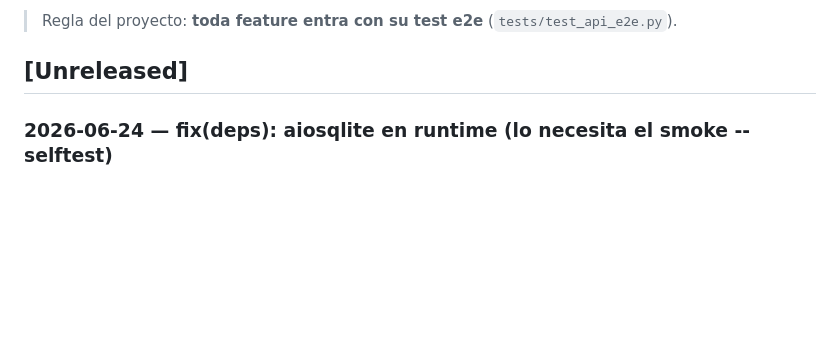
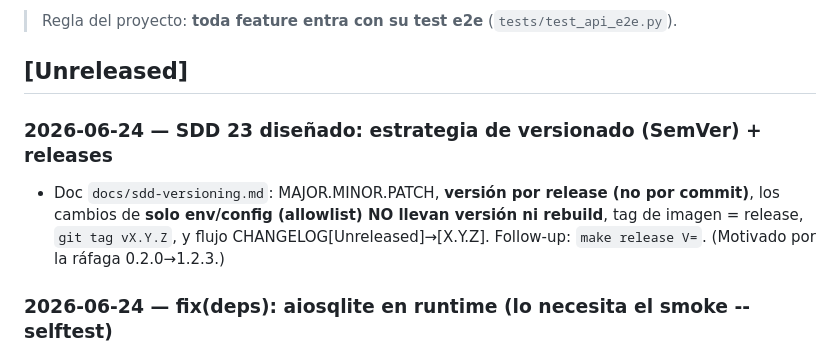
Before and after one commit to villadalmine/online-game, a Markdown page: CHANGELOG.md, the part around the change. GitHub-like rendering; blank space fills up the shorter version.

Commit message:
docs: SDD 23 — estrategia de versionado SemVer (versión por release, env no versiona)
Co-Authored-By: Claude Opus 4.8 <noreply@anthropic.com>

```diff
--- a/CHANGELOG.md
+++ b/CHANGELOG.md
@@ -6,6 +6,12 @@ Registro de todo lo que vamos logrando. Formato basado en
 > Regla del proyecto: **toda feature entra con su test e2e** (`tests/test_api_e2e.py`).
 
 ## [Unreleased]
+
+### 2026-06-24 — SDD 23 diseñado: estrategia de versionado (SemVer) + releases
+- Doc `docs/sdd-versioning.md`: MAJOR.MINOR.PATCH, **versión por release (no por commit)**, los
+  cambios de **solo env/config (allowlist) NO llevan versión ni rebuild**, tag de imagen = release,
+  `git tag vX.Y.Z`, y flujo CHANGELOG[Unreleased]→[X.Y.Z]. Follow-up: `make release V=`. (Motivado
+  por la ráfaga 0.2.0→1.2.3.)
 
 ### 2026-06-24 — fix(deps): aiosqlite en runtime (lo necesita el smoke --selftest)
 - El smoke (SDD 22 capa 2) levanta la app en SQLite efímero → necesita `aiosqlite`, que estaba
```
Also changed, not shown: ROADMAP.md (+1 -0 lines), docs/sdd-versioning.md (added, +62 -0 lines).
